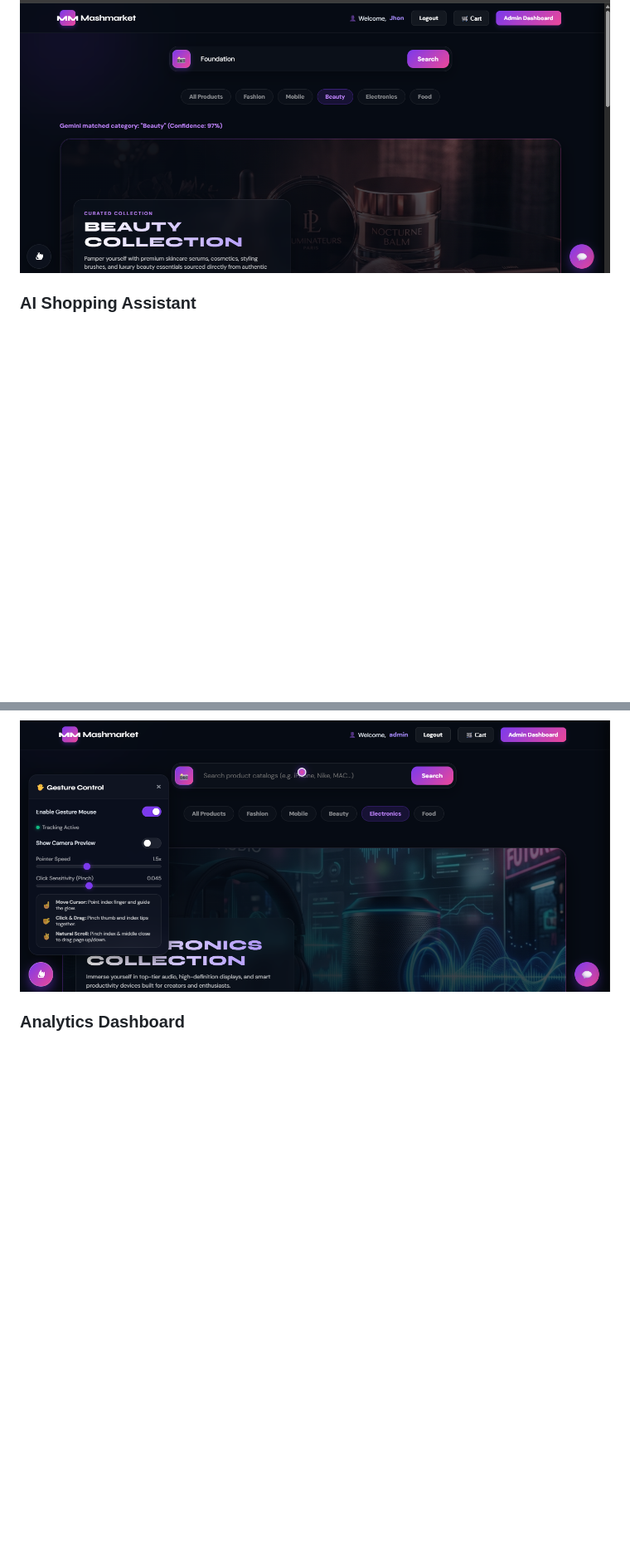
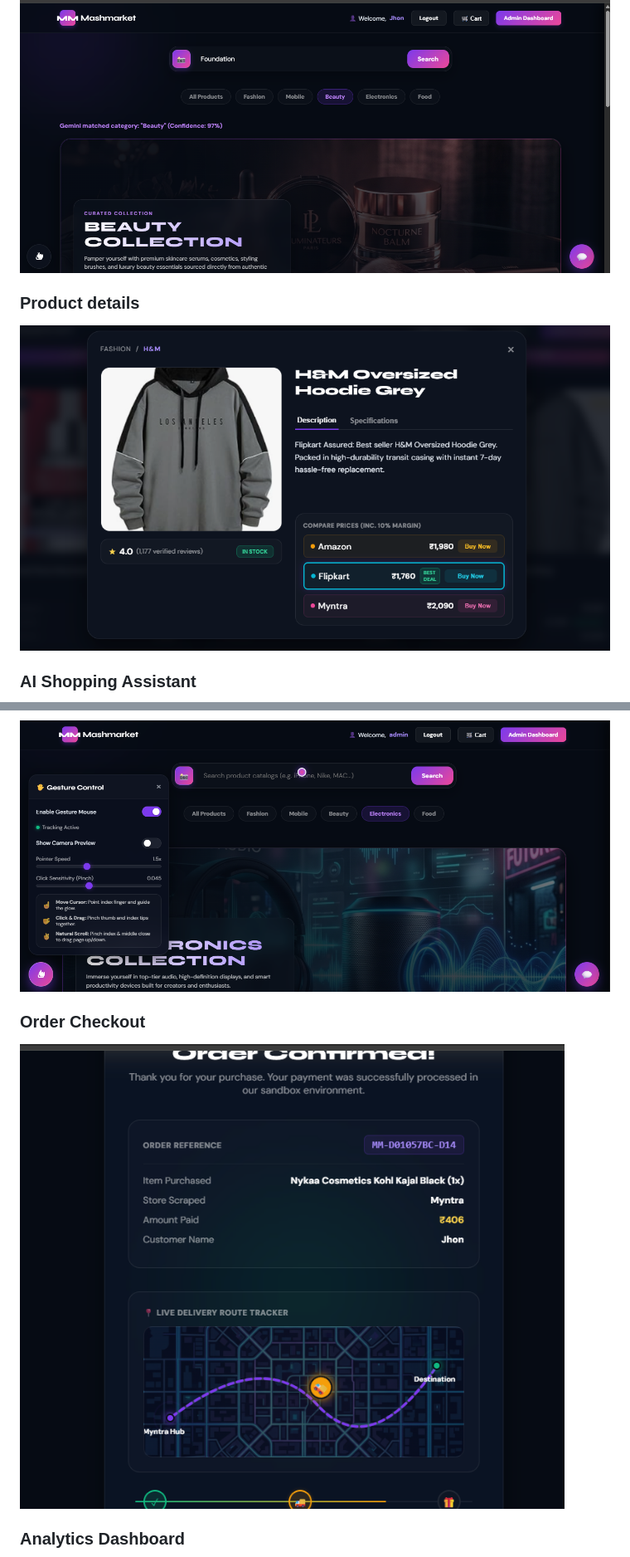
Before and after one commit to madhura25aug/Mashmart-AI, a Markdown page: README.md, 2 parts joined by grey strips. Shown at 83% size. Drawn GitHub-style; blank space fills up the shorter version.

Commit message:
Revise README with updated sections and images
Updated headings and added new screenshots for product details and order checkout.

```diff
--- a/README.md
+++ b/README.md
@@ -200,6 +200,10 @@ http://127.0.0.1:5000
 
 ![Vision Search](vision-search.png)
 
+### Product details
+![Product](product.png)
+
+
 ### AI Shopping Assistant
 
 ![AI Assistant](ai-assistant.png)
@@ -207,6 +211,9 @@ http://127.0.0.1:5000
 ### Gesture Navigation
 
 ![Gesture Control](gesture-control.png)
+
+### Order Checkout
+![Order Checkout](order-placed.png)
 
 ### Analytics Dashboard
 
```
Also changed, not shown: other parts of README.md (+3 -3 lines).
